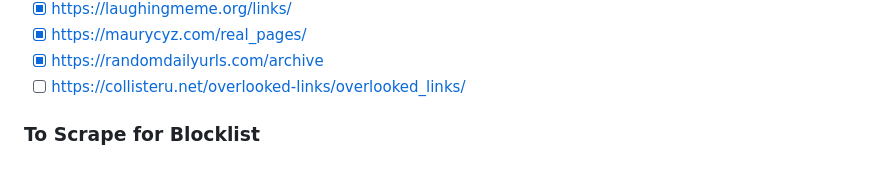
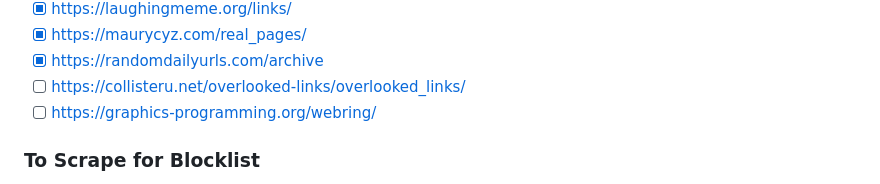
Before and after one commit to MathGeniusJodie/slopless, a Markdown page: readme.md, the part around the change. GitHub-like rendering.

Commit message:
add source todo

```diff
--- a/readme.md
+++ b/readme.md
@@ -86,6 +86,7 @@ Google and Bing suck now, they're overrun by SEO slop. The internet as most peop
 - [x] https://maurycyz.com/real_pages/
 - [x] https://randomdailyurls.com/archive
 - [ ] https://collisteru.net/overlooked-links/overlooked_links/
+- [ ] https://graphics-programming.org/webring/
 ### To Scrape for Blocklist
 - [ ] https://en.wikipedia.org/wiki/List_of_fake_news_websites
 - [ ] https://github.com/popcar2/BadWebsiteBlocklist
```
